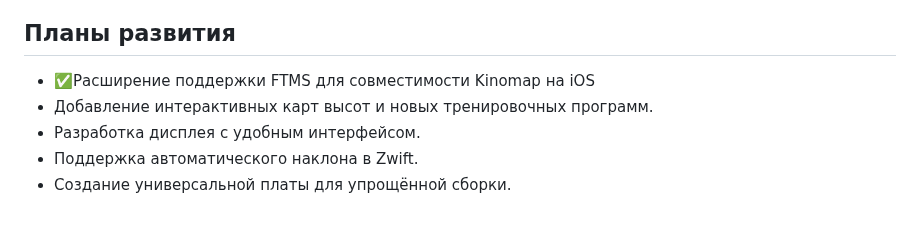
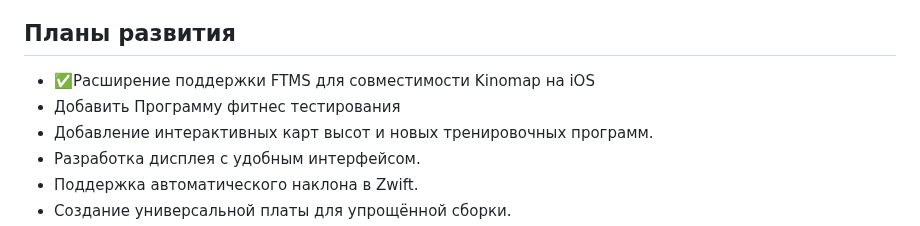
Before and after one commit to samsonovss/ESPHome-Treadmill-FTMS, a Markdown page: README.ru.md, the part around the change. Drawn GitHub-style.

````diff
--- a/README.ru.md
+++ b/README.ru.md
@@ -100,6 +100,7 @@ ble_client:
 ```
 ## Планы развития
 - :white_check_mark:Расширение поддержки FTMS для совместимости Kinomap на iOS
+- Добавить Программу фитнес тестирования
 - Добавление интерактивных карт высот и новых тренировочных программ.
 - Разработка дисплея с удобным интерфейсом.
 - Поддержка автоматического наклона в Zwift.
````
